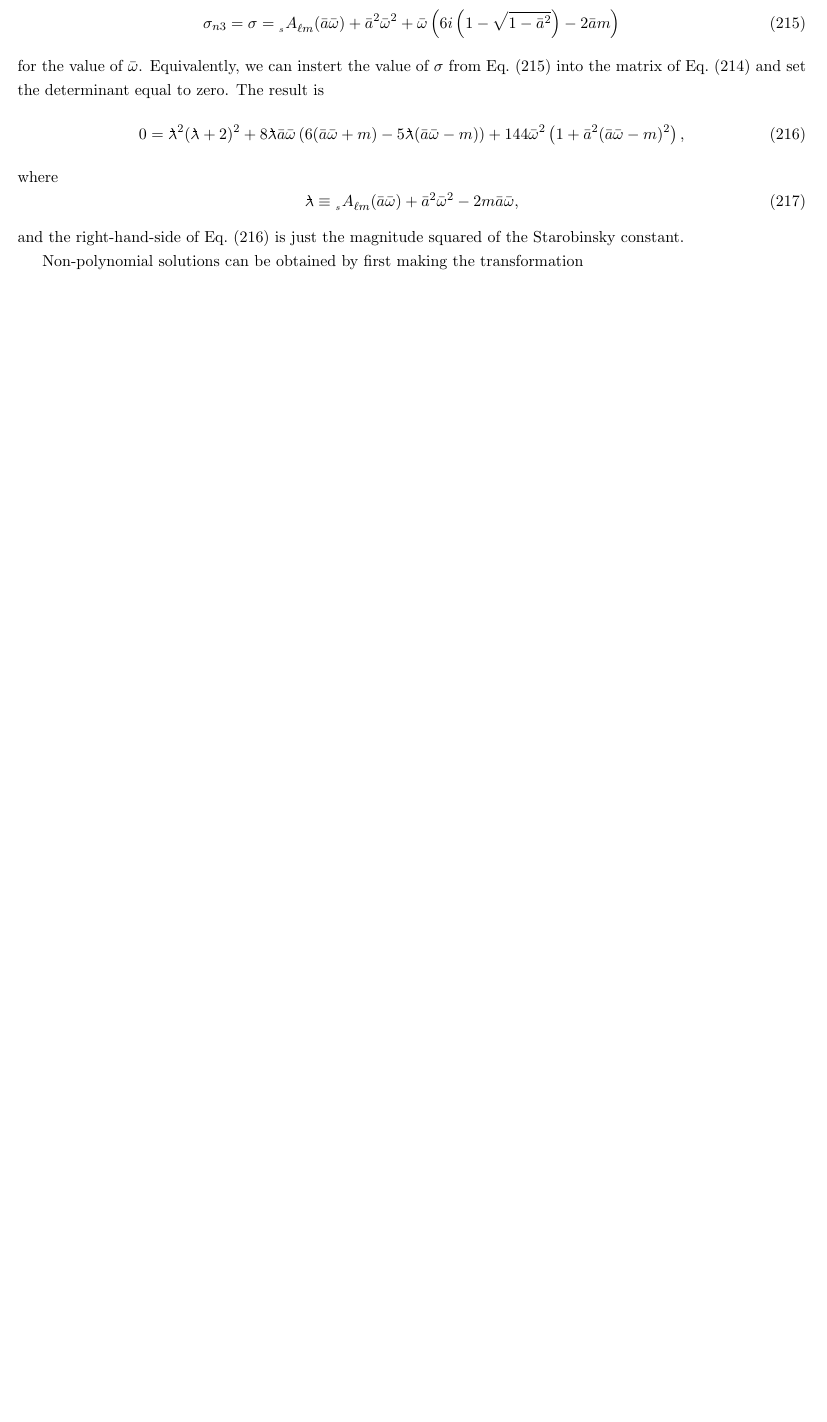
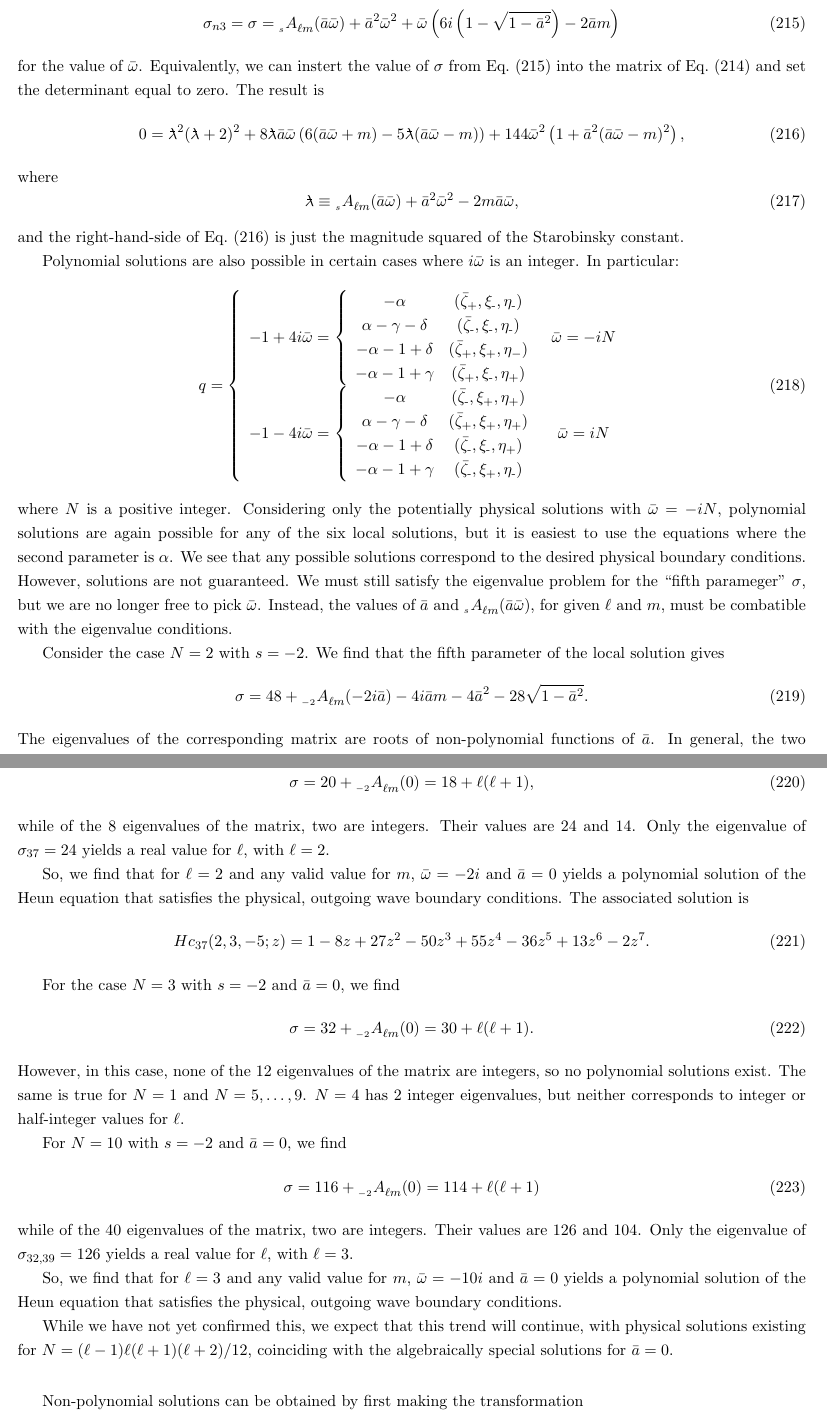
Before and after one commit to patim/QNM, a LaTeX document (QNM.tex): part of page 24 of 28 before the commit and two parts of pages 24 and 25 of 29 after it, the two joined at a grey line, cut so that both start at the same text, the shorter picture padded with empty space. Compiled offline with pdfLaTeX.

Commit message:
Added derivation on existence of physical solutions at algebraically special/a=0 values of omega

```diff
--- a/QNM.tex
+++ b/QNM.tex
@@ -1507,6 +1507,88 @@ where
 and the right-hand-side of Eq.~(\ref{eq:Starobinsky_const}) is just the
 magnitude squared of the Starobinsky constant.
 
+Polynomial solutions are also possible in certain cases where
+$i\bar\omega$ is an integer.  In particular:
+\begin{equation}
+  q= \left\{\begin{array}{lc}
+  -1+4i\bar\omega = \left\{\begin{array}{cc}
+            -\alpha & (\bar\zeta_+,\xi_\minus,\eta_\minus) \\
+            \alpha-\gamma-\delta & (\bar\zeta_\minus,\xi_\minus,\eta_\minus) \\
+            -\alpha-1+\delta & (\bar\zeta_+,\xi_+,\eta_-) \\
+            -\alpha-1+\gamma & (\bar\zeta_+,\xi_\minus,\eta_+)
+  \end{array}\right. & \bar\omega=-iN \\
+  -1-4i\bar\omega = \left\{\begin{array}{cc}
+            -\alpha & (\bar\zeta_\minus,\xi_+,\eta_+) \\
+            \alpha-\gamma-\delta & (\bar\zeta_+,\xi_+,\eta_+) \\
+            -\alpha-1+\delta & (\bar\zeta_\minus,\xi_\minus,\eta_+) \\
+            -\alpha-1+\gamma & (\bar\zeta_\minus,\xi_+,\eta_\minus)
+  \end{array}\right. & \bar\omega=iN \\
+\end{array}\right.
+\end{equation}
+where $N$ is a positive integer.  Considering only the potentially
+physical solutions with $\bar\omega=-iN$, polynomial solutions are
+again possible for any of the six local solutions, but it is easiest
+to use the equations where the second parameter is $\alpha$.  We see
+that any possible solutions correspond to the desired physical
+boundary conditions.  However, solutions are not guaranteed.  We must
+still satisfy the eigenvalue problem for the ``fifth parameger''
+$\sigma$, but we are no longer free to pick $\bar\omega$.  Instead,
+the values of $\bar{a}$ and $\scA{s}{\ell{m}}{\bar{a}\bar\omega}$, for
+given $\ell$ and $m$, must be combatible with the eigenvalue conditions.
+
+Consider the case $N=2$ with $s=-2$.  We find that the fifth parameter
+of the local solution gives
+\begin{equation}
+  \sigma = 48+\scA{-2}{\ell{m}}{-2i\bar{a}}-4i\bar{a}m -4\bar{a}^2
+           -28\sqrt{1-\bar{a}^2}.
+\end{equation}
+The eigenvalues of the corresponding matrix are roots of
+non-polynomial functions of $\bar{a}$.  In general, the two functions
+will not agree.  However, if we consider the special case of
+$\bar{a}=0$, we find
+\begin{equation}
+  \sigma = 20+\scA{-2}{\ell{m}}{0} = 18+\ell(\ell+1),
+\end{equation}
+while of the 8 eigenvalues of the matrix, two are integers.  Their
+values are $24$ and $14$.  Only the eigenvalue of $\sigma_{37}=24$
+yields a real value for $\ell$, with $\ell=2$.
+
+So, we find that for $\ell=2$ and any valid value for $m$,
+$\bar\omega=-2i$ and $\bar{a}=0$ yields a polynomial solution of the
+Heun equation that satisfies the physical, outgoing wave boundary
+conditions.  The associated solution is
+\begin{equation}
+Hc_{37}(2,3,-5;z) = 1 -8z +27z^2 -50z^3 +55z^4 -36z^5 +13z^6 -2z^7.
+\end{equation}
+
+For the case $N=3$ with $s=-2$ and $\bar{a}=0$, we find
+\begin{equation}
+  \sigma = 32+\scA{-2}{\ell{m}}{0} = 30+\ell(\ell+1).
+\end{equation}
+However, in this case, none of the 12 eigenvalues of the matrix are
+integers, so no polynomial solutions exist.  The same is true for
+$N=1$ and $N=5,\ldots,9$.  $N=4$ has 2 integer eigenvalues, but neither
+corresponds to integer or half-integer values for $\ell$.
+
+For $N=10$ with $s=-2$ and $\bar{a}=0$, we find
+\begin{equation}
+  \sigma = 116+\scA{-2}{\ell{m}}{0} = 114+\ell(\ell+1)
+\end{equation}
+while of the 40 eigenvalues of the matrix, two are integers.  Their
+values are $126$ and $104$.  Only the eigenvalue of $\sigma_{32,39}=126$
+yields a real value for $\ell$, with $\ell=3$.
+
+So, we find that for $\ell=3$ and any valid value for $m$,
+$\bar\omega=-10i$ and $\bar{a}=0$ yields a polynomial solution of the
+Heun equation that satisfies the physical, outgoing wave boundary
+conditions.
+
+While we have not yet confirmed this, we expect that this trend will
+continue, with physical solutions existing for
+$N=(\ell-1)\ell(\ell+1)(\ell+2)/12$, coinciding with the
+algebraically special solutions for $\bar{a}=0$.
+
+\vspace{0.25in}
 Non-polynomial solutions can be obtained by first making the transformation
 \begin{equation}
   H(z) = z^{-\alpha}\bar{R}(z).
```
Also changed, not shown: QNM.tex (2 more changed lines).
